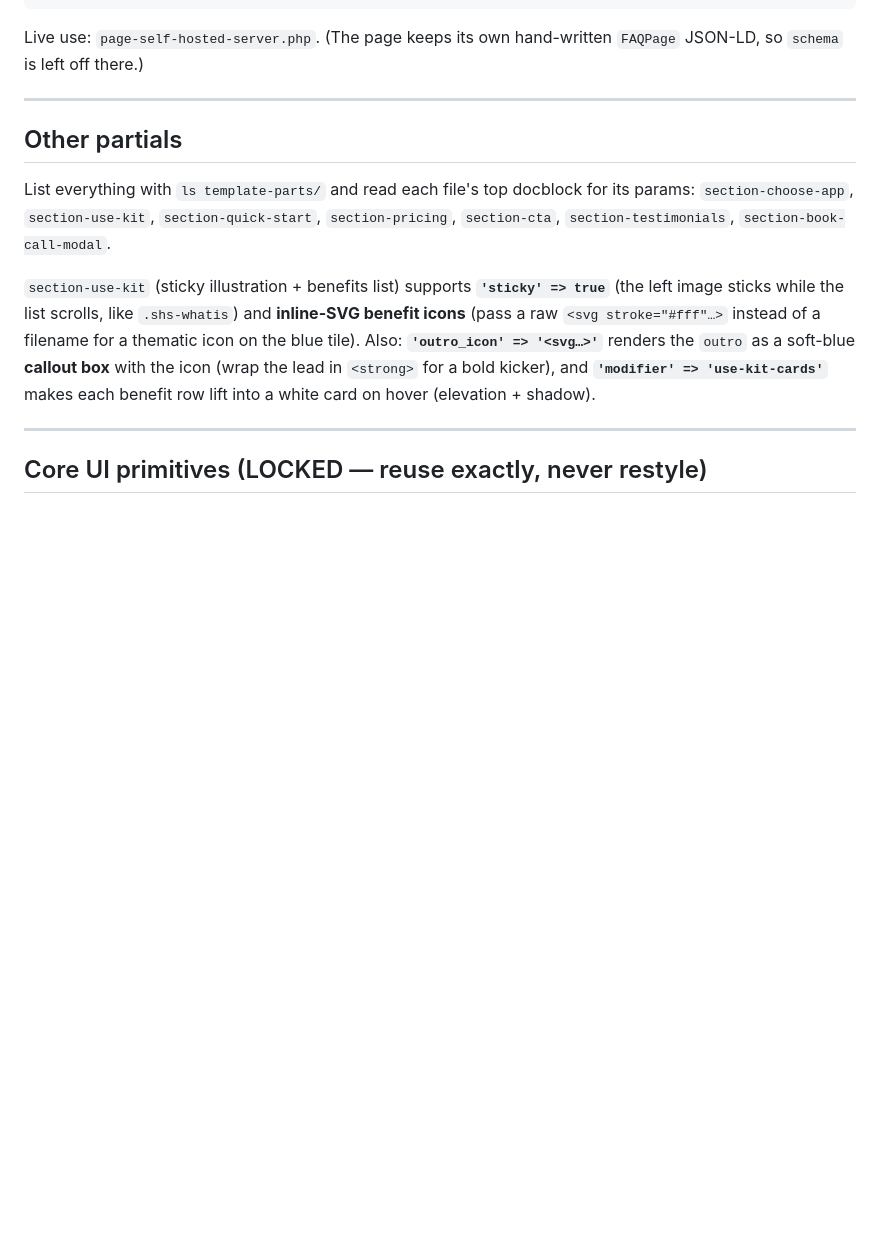
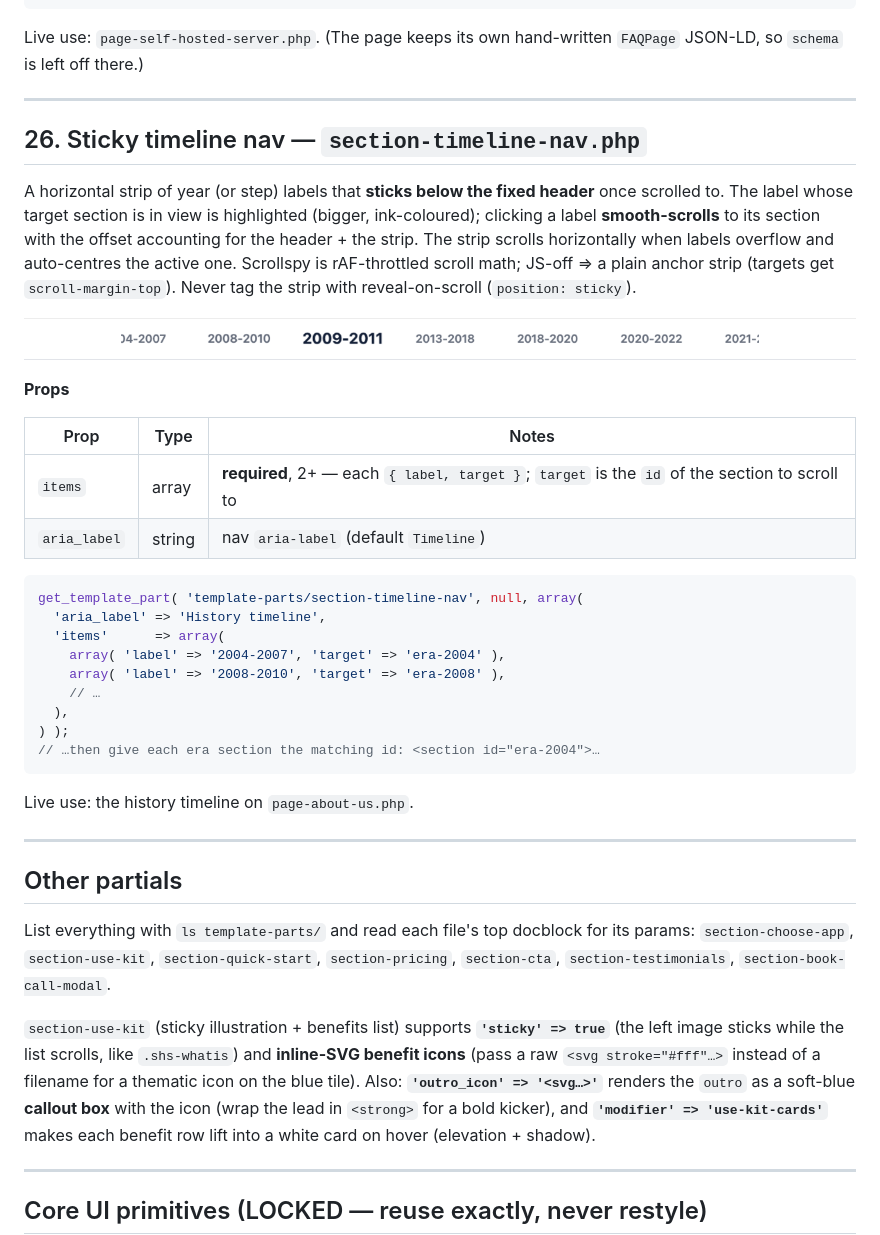
Before and after one commit to dappros/ethora-design-system, a Markdown page: references/BLOCKS.md, the part around the change. GitHub-like rendering; pictures changed too: references/screenshots/timeline-nav.png (added); blank space fills up the shorter version.

Commit message:
New block: section-timeline-nav — sticky year strip with scrollspy + smooth scroll (BLOCKS.md #26, catalog table, screenshot)
Co-Authored-By: Claude Fable 5 <noreply@anthropic.com>

````diff
--- a/references/BLOCKS.md
+++ b/references/BLOCKS.md
@@ -981,6 +981,40 @@ JSON-LD, so `schema` is left off there.)
 
 ---
 
+## 26. Sticky timeline nav — `section-timeline-nav.php`
+
+A horizontal strip of year (or step) labels that **sticks below the fixed header** once
+scrolled to. The label whose target section is in view is highlighted (bigger, ink-coloured);
+clicking a label **smooth-scrolls** to its section with the offset accounting for the header +
+the strip. The strip scrolls horizontally when labels overflow and auto-centres the active one.
+Scrollspy is rAF-throttled scroll math; JS-off ⇒ a plain anchor strip (targets get
+`scroll-margin-top`). Never tag the strip with reveal-on-scroll (`position: sticky`).
+
+![Sticky timeline nav](screenshots/timeline-nav.png)
+
+**Props**
+
+| Prop | Type | Notes |
+|---|---|---|
+| `items` | array | **required**, 2+ — each `{ label, target }`; `target` is the `id` of the section to scroll to |
+| `aria_label` | string | nav `aria-label` (default `Timeline`) |
+
+```php
+get_template_part( 'template-parts/section-timeline-nav', null, array(
+  'aria_label' => 'History timeline',
+  'items'      => array(
+    array( 'label' => '2004-2007', 'target' => 'era-2004' ),
+    array( 'label' => '2008-2010', 'target' => 'era-2008' ),
+    // …
+  ),
+) );
+// …then give each era section the matching id: <section id="era-2004">…
+```
+
+Live use: the history timeline on `page-about-us.php`.
+
+---
+
 ## Other partials
 
 List everything with `ls template-parts/` and read each file's top docblock for its
````
Also changed, not shown: SKILL.md (+1 -0 lines), 1 other file.
